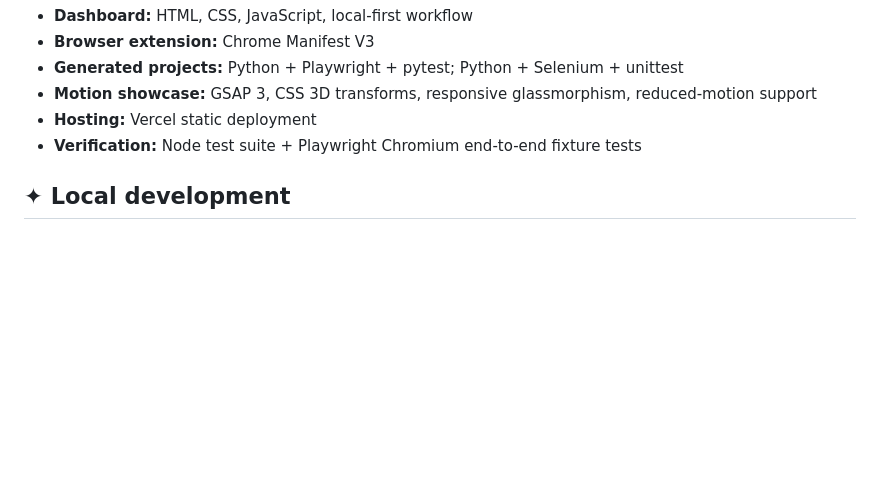
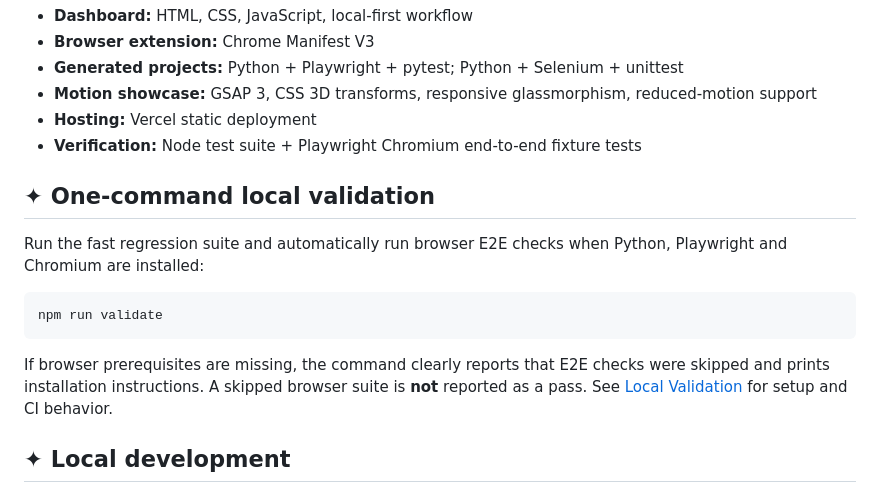
Before and after one commit to SanFlash/record2pom, a Markdown page: README.md, the part around the change. Drawn GitHub-style; blank space fills up the shorter version.

Commit message:
docs(readme): add local validation command

````diff
--- a/README.md
+++ b/README.md
@@ -136,6 +136,16 @@ Generation is not test execution. The hosted dashboard does not run the generate
 - **Motion showcase:** GSAP 3, CSS 3D transforms, responsive glassmorphism, reduced-motion support
 - **Hosting:** Vercel static deployment
 - **Verification:** Node test suite + Playwright Chromium end-to-end fixture tests
+
+## ✦ One-command local validation
+
+Run the fast regression suite and automatically run browser E2E checks when Python, Playwright and Chromium are installed:
+
+```bash
+npm run validate
+```
+
+If browser prerequisites are missing, the command clearly reports that E2E checks were skipped and prints installation instructions. A skipped browser suite is **not** reported as a pass. See [Local Validation](docs/LOCAL_VALIDATION.md) for setup and CI behavior.
 
 ## ✦ Local development
 
````
